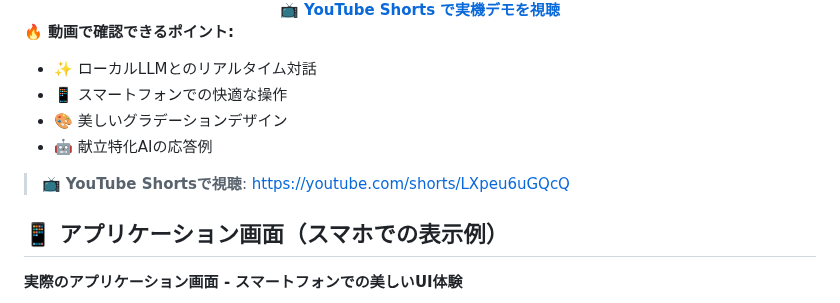
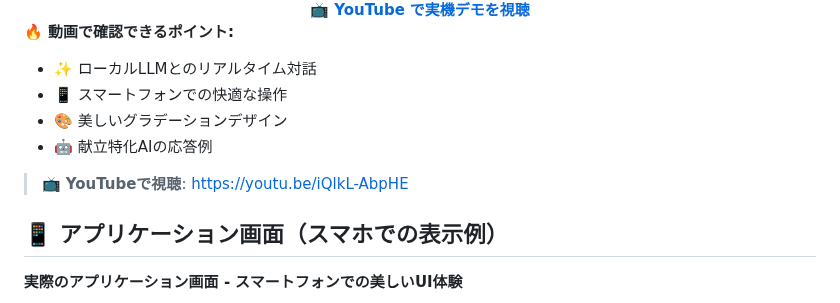
Before and after one commit to tomomo086/Recipe_SLM, a Markdown page: README.md, the part around one of its changes. GitHub-like rendering.

```diff
--- a/README.md
+++ b/README.md
@@ -50,5 +50,5 @@ LM StudioとローカルSLM（Small Language Model）を組み合わせた**完
     <br>
-    <strong>📺 YouTube Shorts で実機デモを視聴</strong>
+    <strong>📺 YouTube で実機デモを視聴</strong>
   </a>
 </div>
 
@@ -58,7 +58,7 @@ LM StudioとローカルSLM（Small Language Model）を組み合わせた**完
 - 🎨 美しいグラデーションデザイン
 - 🤖 献立特化AIの応答例
 
-> 📺 **YouTube Shortsで視聴**: [https://youtube.com/shorts/LXpeu6uGQcQ](https://youtube.com/shorts/LXpeu6uGQcQ?feature=share)
+> 📺 **YouTubeで視聴**: [https://youtu.be/iQlkL-AbpHE](https://youtu.be/iQlkL-AbpHE)
 
 ## 📱 アプリケーション画面（スマホでの表示例）
 
```
Also changed, not shown: other parts of README.md (+3 -3 lines).
